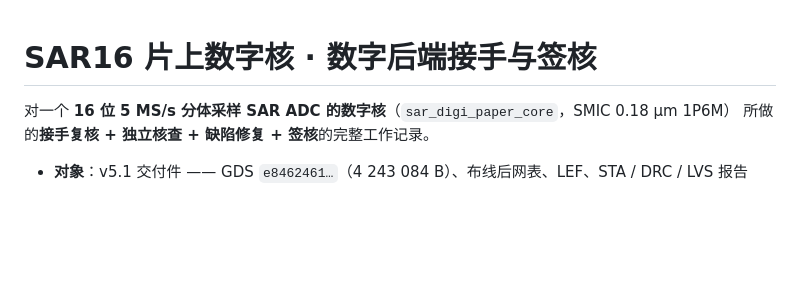
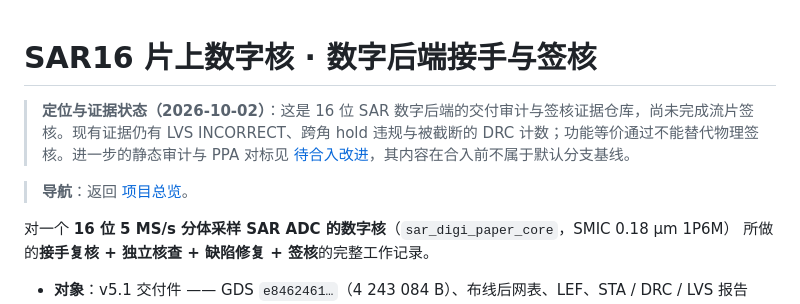
Before and after one commit to defineiocc02/SAR16_Digital_Backend_Signoff, a Markdown page: README.md, the part around the change. GitHub-like rendering; blank space fills up the shorter version.

Commit message:
明确项目证据阶段、适用条件与跨仓库入口 (#2)

```diff
--- a/README.md
+++ b/README.md
@@ -1,4 +1,9 @@
 # SAR16 片上数字核 · 数字后端接手与签核
+
+> **定位与证据状态（2026-10-02）**：这是 16 位 SAR 数字后端的交付审计与签核证据仓库，尚未完成流片签核。现有证据仍有 LVS INCORRECT、跨角 hold 违规与被截断的 DRC 计数；功能等价通过不能替代物理签核。进一步的静态审计与 PPA 对标见 [待合入改进](https://github.com/defineiocc02/SAR16_Digital_Backend_Signoff/pull/1)，其内容在合入前不属于默认分支基线。
+
+> **导航**：返回 [项目总览](https://github.com/defineiocc02)。
+
 
 对一个 **16 位 5 MS/s 分体采样 SAR ADC 的数字核**（`sar_digi_paper_core`，SMIC 0.18 µm 1P6M）
 所做的**接手复核 + 独立核查 + 缺陷修复 + 签核**的完整工作记录。
```
